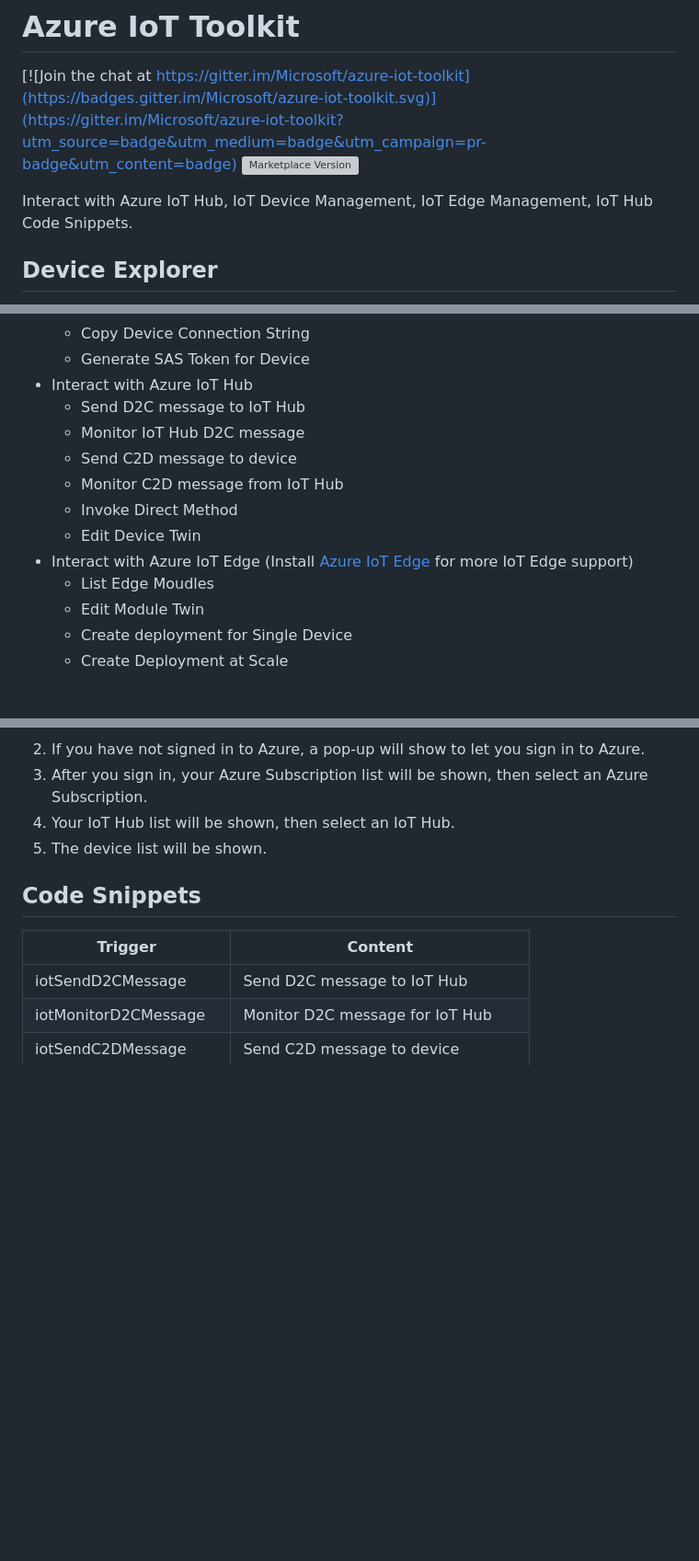
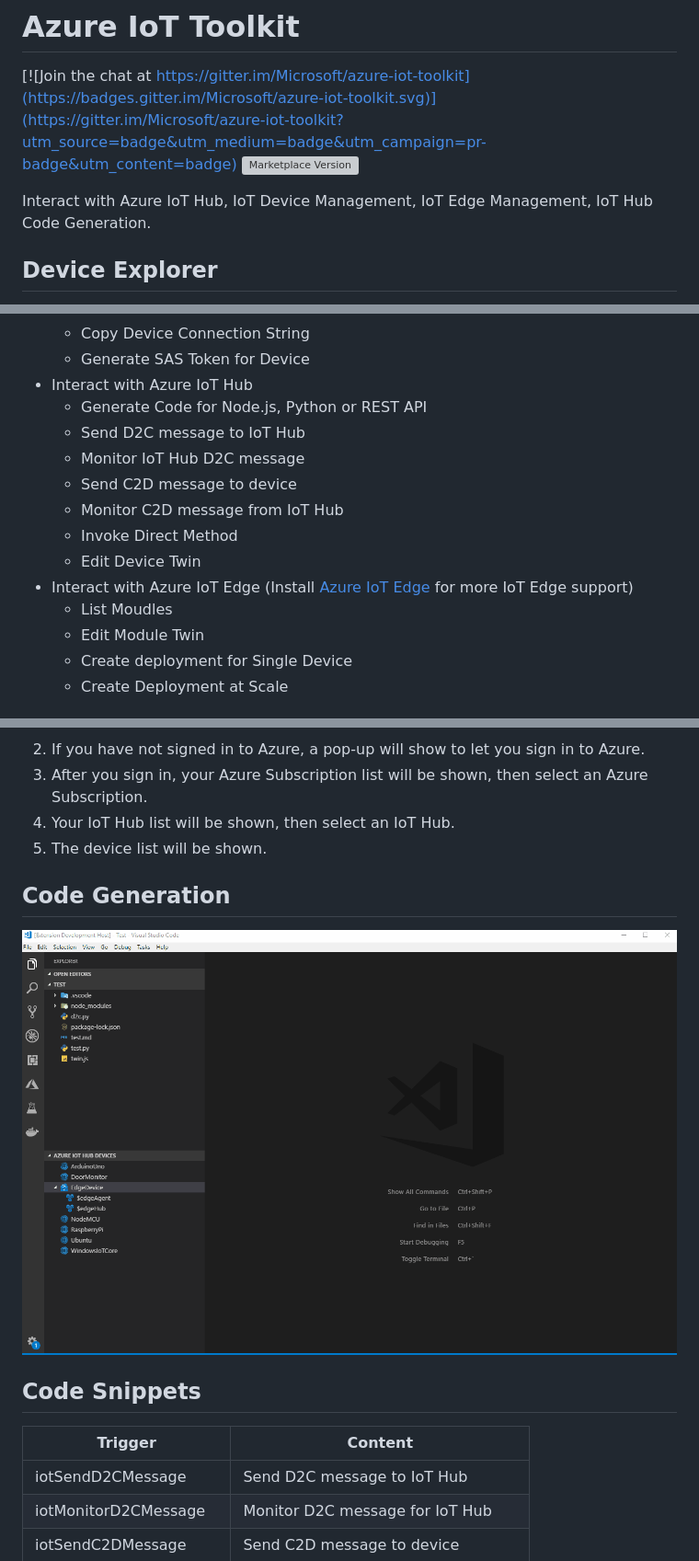
Before and after one commit to microsoft/vscode-azure-iot-toolkit, a Markdown page: README.md, 3 parts joined by grey strips. Shown at 92% size. Rendered like a GitHub page; pictures changed too: images/code-generation.gif (added); blank space fills up the shorter version; grey boxes are pictures that could not be loaded.

```diff
--- a/README.md
+++ b/README.md
@@ -2,7 +2,7 @@
 
 [![Join the chat at https://gitter.im/Microsoft/azure-iot-toolkit](https://badges.gitter.im/Microsoft/azure-iot-toolkit.svg)](https://gitter.im/Microsoft/azure-iot-toolkit?utm_source=badge&utm_medium=badge&utm_campaign=pr-badge&utm_content=badge) [![Marketplace Version](https://vsmarketplacebadge.apphb.com/version-short/vsciot-vscode.azure-iot-toolkit.svg)](https://marketplace.visualstudio.com/items?itemName=vsciot-vscode.azure-iot-toolkit)
 
-Interact with Azure IoT Hub, IoT Device Management, IoT Edge Management, IoT Hub Code Snippets.
+Interact with Azure IoT Hub, IoT Device Management, IoT Edge Management, IoT Hub Code Generation.
 
 ## Device Explorer
 The [Wiki page](https://github.com/Microsoft/vscode-azure-iot-toolkit/wiki) includes a comprehensive getting started guide as well as  detailed usage instructions of the following features:
@@ -21,6 +21,7 @@ The [Wiki page](https://github.com/Microsoft/vscode-azure-iot-toolkit/wiki) incl
     * Copy Device Connection String
     * Generate SAS Token for Device
 * Interact with Azure IoT Hub
+    * Generate Code for Node.js, Python or REST API
     * Send D2C message to IoT Hub
     * Monitor IoT Hub D2C message
     * Send C2D message to device
@@ -28,7 +29,7 @@ The [Wiki page](https://github.com/Microsoft/vscode-azure-iot-toolkit/wiki) incl
     * Invoke Direct Method
     * Edit Device Twin
 * Interact with Azure IoT Edge (Install [Azure IoT Edge](https://marketplace.visualstudio.com/items?itemName=vsciot-vscode.azure-iot-edge) for more IoT Edge support)
-    * List Edge Moudles
+    * List Moudles
     * Edit Module Twin
     * Create deployment for Single Device
     * Create Deployment at Scale
@@ -65,6 +66,10 @@ Instead of copying and pasting to set IoT Hub Connection String, you could sign
 3. After you sign in, your Azure Subscription list will be shown, then select an Azure Subscription.
 4. Your IoT Hub list will be shown, then select an IoT Hub.
 5. The device list will be shown.
+
+## Code Generation
+
+![Code Generation](images/code-generation.gif)
 
 ## Code Snippets
 
```
Also changed, not shown: other parts of README.md (+1 -0 lines), CHANGELOG.md (+9 -1 lines), 2 other files.
